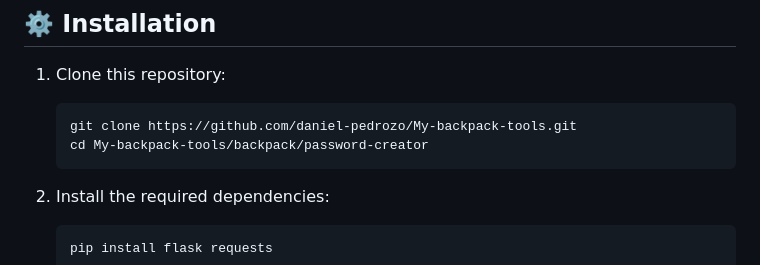
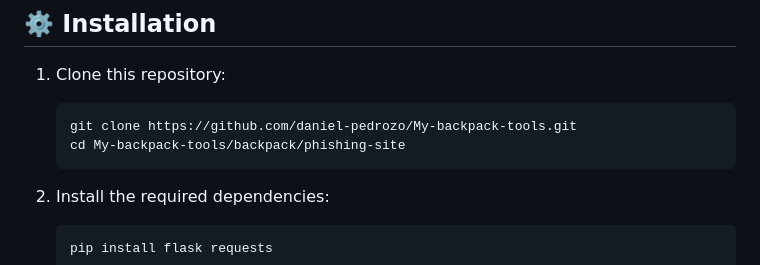
Before and after one commit to daniel-pedrozo/My-backpack-tools, a Markdown page: backpack/phishing-site/README.md, the part around the change. Rendered like a GitHub page.

````diff
--- a/backpack/phishing-site/README.md
+++ b/backpack/phishing-site/README.md
@@ -19,7 +19,7 @@ This project demonstrates how phishing pages can be used to capture sensitive us
 1. Clone this repository:
    ```bash
    git clone https://github.com/daniel-pedrozo/My-backpack-tools.git
-   cd My-backpack-tools/backpack/password-creator
+   cd My-backpack-tools/backpack/phishing-site
    ```
 
 2. Install the required dependencies:
````
